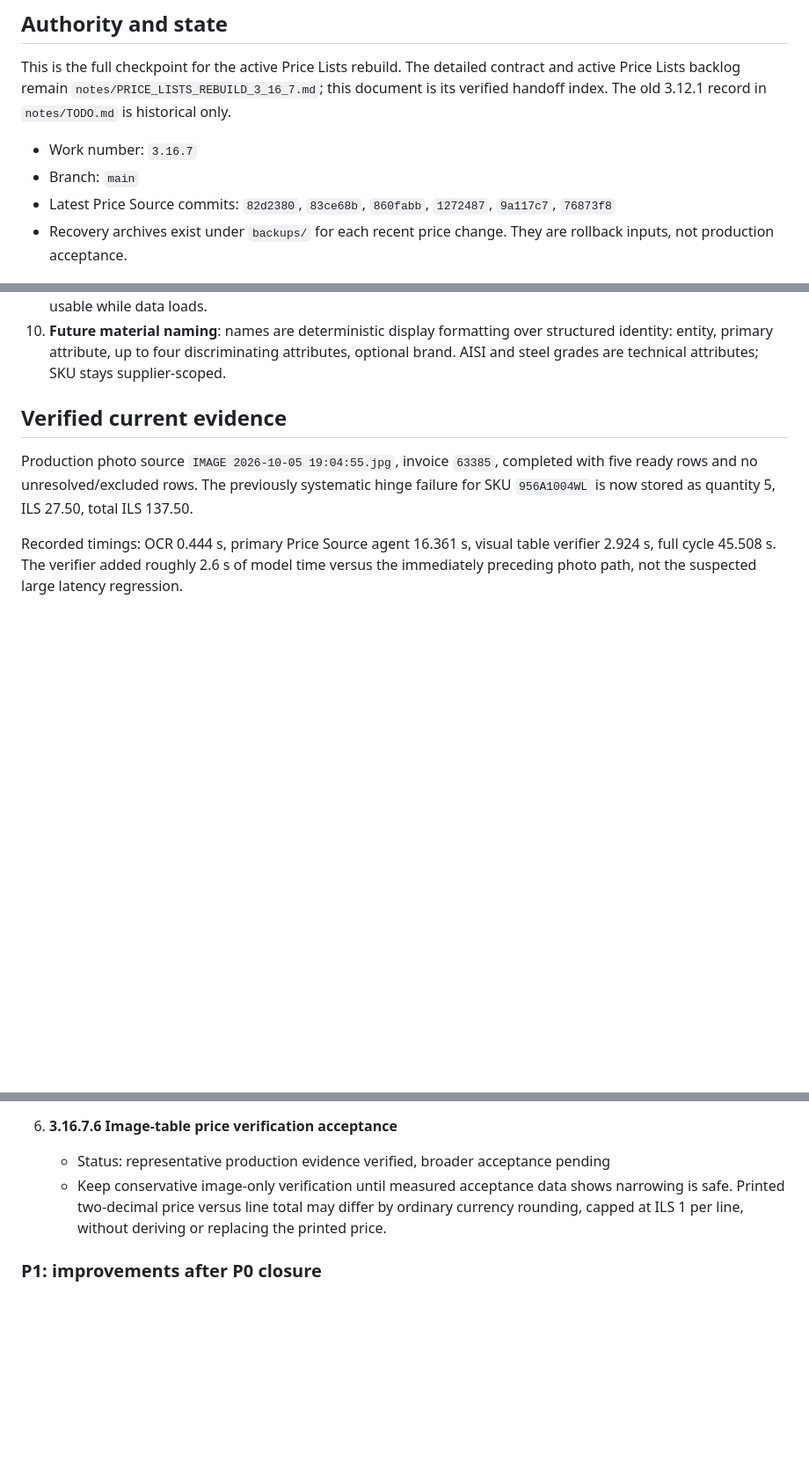
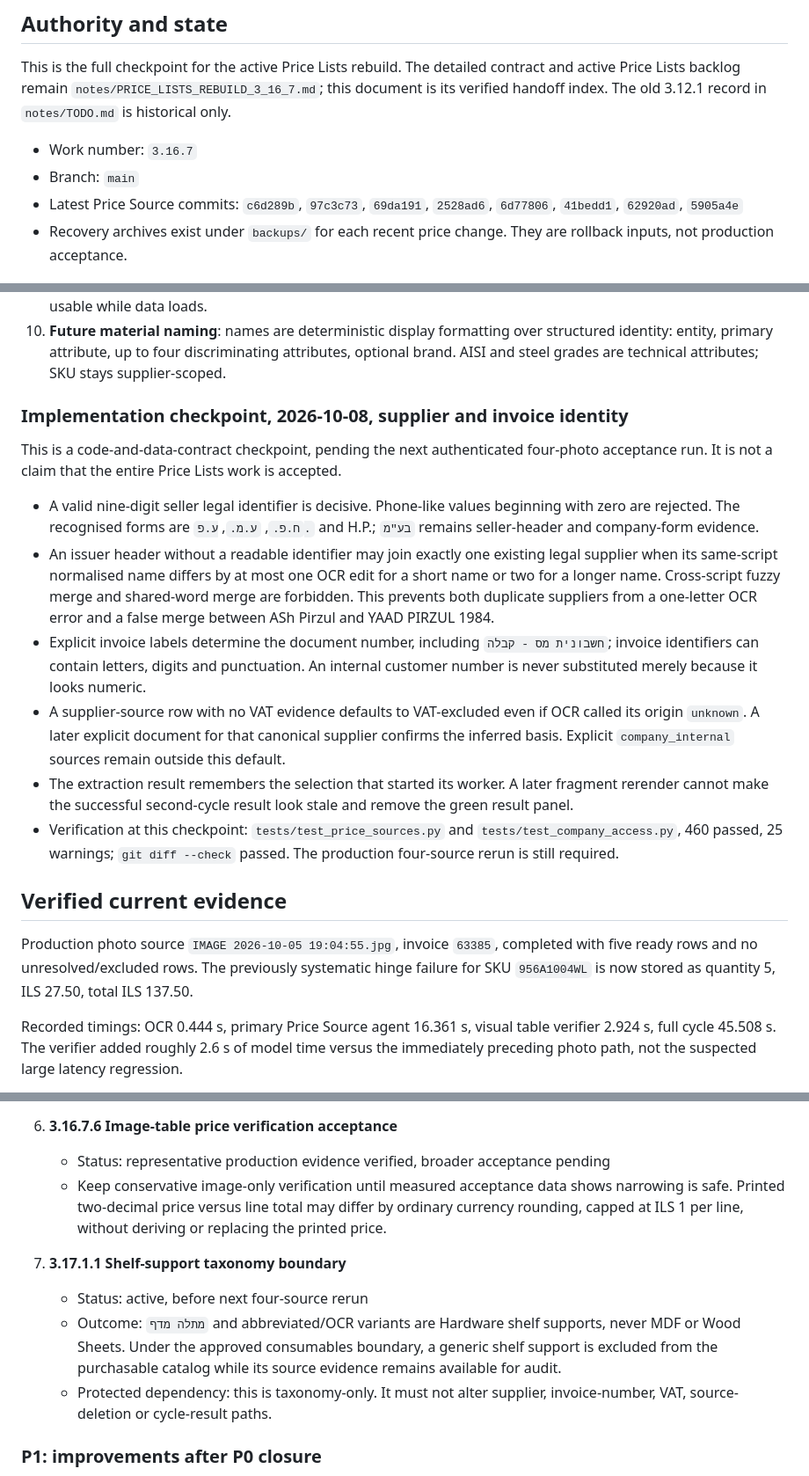
Before and after one commit to kzhivin-lgtm/costerly-app, a Markdown page: notes/PRICE_LISTS_CHECKPOINT_3_16_7_2026_10_08.md, 3 parts joined by grey strips. Shown at 88% size. Rendered like a GitHub page; blank space fills up the shorter version.

Commit message:
docs: record price source identity checkpoint

```diff
--- a/notes/PRICE_LISTS_CHECKPOINT_3_16_7_2026_10_08.md
+++ b/notes/PRICE_LISTS_CHECKPOINT_3_16_7_2026_10_08.md
@@ -9,8 +9,8 @@ index. The old 3.12.1 record in `notes/TODO.md` is historical only.
 
 - Work number: `3.16.7`
 - Branch: `main`
-- Latest Price Source commits: `82d2380`, `83ce68b`, `860fabb`, `1272487`,
-  `9a117c7`, `76873f8`
+- Latest Price Source commits: `c6d289b`, `97c3c73`, `69da191`, `2528ad6`,
+  `6d77806`, `41bedd1`, `62920ad`, `5905a4e`
 - Recovery archives exist under `backups/` for each recent price change. They
   are rollback inputs, not production acceptance.
 
@@ -51,6 +51,36 @@ index. The old 3.12.1 record in `notes/TODO.md` is historical only.
     structured identity: entity, primary attribute, up to four discriminating
     attributes, optional brand. AISI and steel grades are technical attributes;
     SKU stays supplier-scoped.
+
+### Implementation checkpoint, 2026-10-08, supplier and invoice identity
+
+This is a code-and-data-contract checkpoint, pending the next authenticated
+four-photo acceptance run. It is not a claim that the entire Price Lists work
+is accepted.
+
+- A valid nine-digit seller legal identifier is decisive. Phone-like values
+  beginning with zero are rejected. The recognised forms are `ח.פ.`, `ע.מ.`,
+  `ע.פ.` and H.P.; `בע"מ` remains seller-header and company-form evidence.
+- An issuer header without a readable identifier may join exactly one existing
+  legal supplier when its same-script normalised name differs by at most one
+  OCR edit for a short name or two for a longer name. Cross-script fuzzy merge
+  and shared-word merge are forbidden. This prevents both duplicate suppliers
+  from a one-letter OCR error and a false merge between ASh Pirzul and YAAD
+  PIRZUL 1984.
+- Explicit invoice labels determine the document number, including
+  `חשבונית מס - קבלה`; invoice identifiers can contain letters, digits and
+  punctuation. An internal customer number is never substituted merely because
+  it looks numeric.
+- A supplier-source row with no VAT evidence defaults to VAT-excluded even if
+  OCR called its origin `unknown`. A later explicit document for that canonical
+  supplier confirms the inferred basis. Explicit `company_internal` sources
+  remain outside this default.
+- The extraction result remembers the selection that started its worker. A
+  later fragment rerender cannot make the successful second-cycle result look
+  stale and remove the green result panel.
+- Verification at this checkpoint: `tests/test_price_sources.py` and
+  `tests/test_company_access.py`, 460 passed, 25 warnings; `git diff --check`
+  passed. The production four-source rerun is still required.
 
 ## Verified current evidence
 
@@ -126,9 +156,18 @@ VAT evidence cannot by itself leave a valid row in Review.
    - Status: representative production evidence verified, broader acceptance
      pending
    - Keep conservative image-only verification until measured acceptance data
-     shows narrowing is safe. Printed two-decimal price versus line total may
+   shows narrowing is safe. Printed two-decimal price versus line total may
      differ by ordinary currency rounding, capped at ILS 1 per line, without
-     deriving or replacing the printed price.
+   deriving or replacing the printed price.
+
+7. **3.17.1.1 Shelf-support taxonomy boundary**
+   - Status: active, before next four-source rerun
+   - Outcome: `מתלה מדף` and abbreviated/OCR variants are Hardware shelf
+     supports, never MDF or Wood Sheets. Under the approved consumables
+     boundary, a generic shelf support is excluded from the purchasable catalog
+     while its source evidence remains available for audit.
+   - Protected dependency: this is taxonomy-only. It must not alter supplier,
+     invoice-number, VAT, source-deletion or cycle-result paths.
 
 ### P1: improvements after P0 closure
 
```
Also changed, not shown: other parts of notes/PRICE_LISTS_CHECKPOINT_3_16_7_2026_10_08.md (+1 -1 lines), notes/MATERIAL_TAXONOMY_3_17_1.md (+10 -0 lines).
